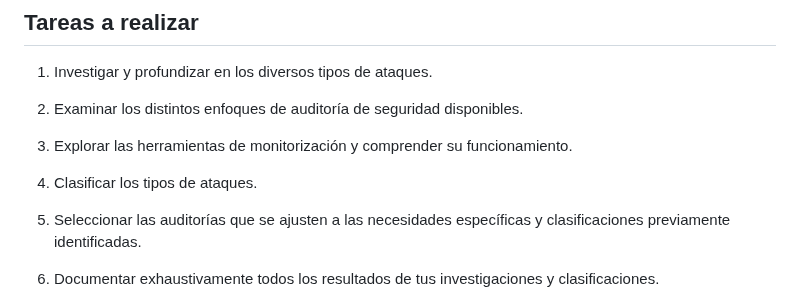
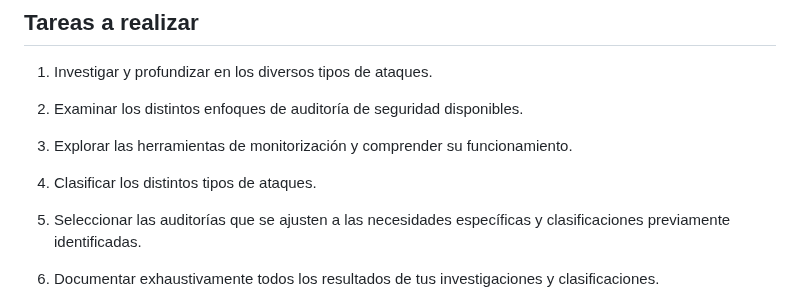
Before and after one commit to IES-Rafael-Alberti/G3-HACKING-ETICO, a Markdown page: proyecto_2/Planificación.md, the part around the change. GitHub-like rendering.

```diff
--- a/proyecto_2/Planificación.md
+++ b/proyecto_2/Planificación.md
@@ -33,7 +33,7 @@ En las secciones siguientes se detallan en profundidad aspectos concretos de nue
 
 3. Explorar las herramientas de monitorización y comprender su funcionamiento.
 
-4. Clasificar los tipos de ataques.
+4. Clasificar los distintos tipos de ataques.
 
 5. Seleccionar las auditorías que se ajusten a las necesidades específicas y clasificaciones previamente identificadas.
 
```
